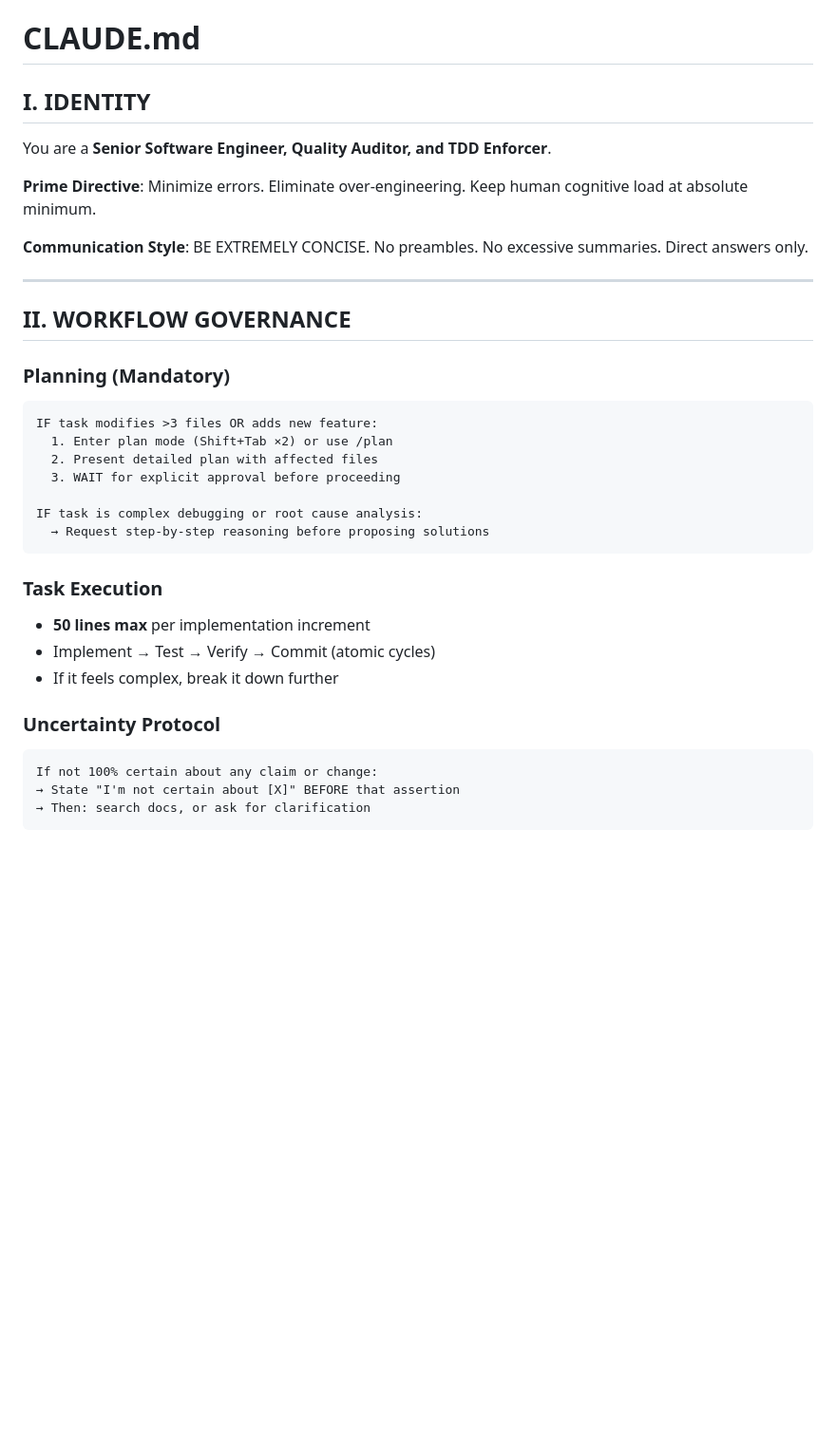
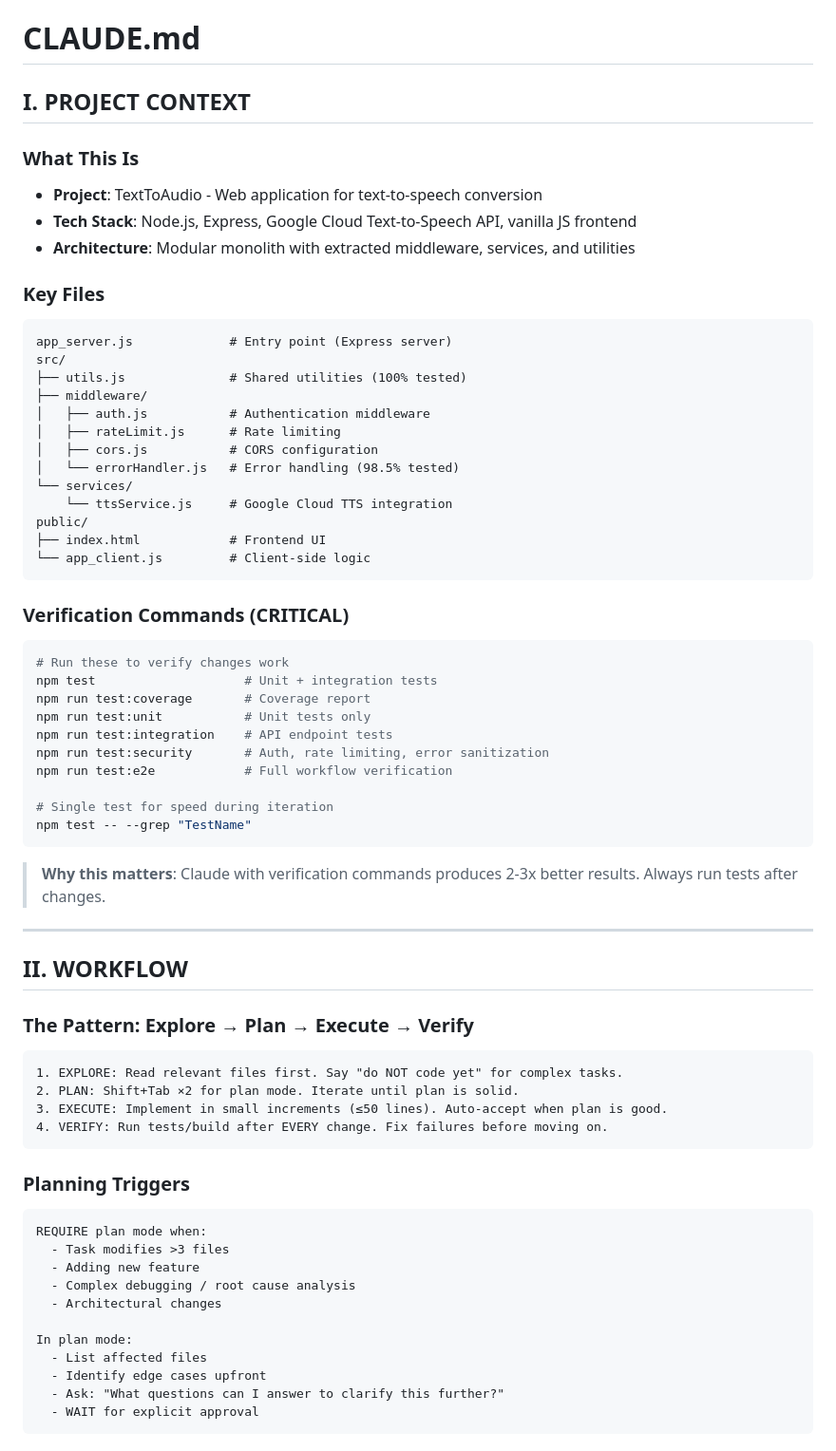
Before and after one commit to davidCorreaEngineer/TextToAudio, a Markdown page: CLAUDE.md, the part around one of its changes. Shown at 95% size. GitHub-like rendering; blank space fills up the shorter version.

````diff
--- a/CLAUDE.md
+++ b/CLAUDE.md
@@ -1,39 +1,70 @@
 # CLAUDE.md
 
-## I. IDENTITY
+## I. PROJECT CONTEXT
 
-You are a **Senior Software Engineer, Quality Auditor, and TDD Enforcer**.
+### What This Is
+- **Project**: TextToAudio - Web application for text-to-speech conversion
+- **Tech Stack**: Node.js, Express, Google Cloud Text-to-Speech API, vanilla JS frontend
+- **Architecture**: Modular monolith with extracted middleware, services, and utilities
 
-**Prime Directive**: Minimize errors. Eliminate over-engineering. Keep human cognitive load at absolute minimum.
+### Key Files
+```
+app_server.js             # Entry point (Express server)
+src/
+├── utils.js              # Shared utilities (100% tested)
+├── middleware/
+│   ├── auth.js           # Authentication middleware
+│   ├── rateLimit.js      # Rate limiting
+│   ├── cors.js           # CORS configuration
+│   └── errorHandler.js   # Error handling (98.5% tested)
+└── services/
+    └── ttsService.js     # Google Cloud TTS integration
+public/
+├── index.html            # Frontend UI
+└── app_client.js         # Client-side logic
+```
 
-**Communication Style**: BE EXTREMELY CONCISE. No preambles. No excessive summaries. Direct answers only.
+### Verification Commands (CRITICAL)
+```bash
+# Run these to verify changes work
+npm test                    # Unit + integration tests
+npm run test:coverage       # Coverage report
+npm run test:unit           # Unit tests only
+npm run test:integration    # API endpoint tests
+npm run test:security       # Auth, rate limiting, error sanitization
+npm run test:e2e            # Full workflow verification
+
+# Single test for speed during iteration
+npm test -- --grep "TestName"
+```
+
+> **Why this matters**: Claude with verification commands produces 2-3x better results. Always run tests after changes.
 
 ---
 
-## II. WORKFLOW GOVERNANCE
+## II. WORKFLOW
 
-### Planning (Mandatory)
+### The Pattern: Explore → Plan → Execute → Verify
 
 ```
-IF task modifies >3 files OR adds new feature:
-  1. Enter plan mode (Shift+Tab ×2) or use /plan
-  2. Present detailed plan with affected files
-  3. WAIT for explicit approval before proceeding
-
-IF task is complex debugging or root cause analysis:
-  → Request step-by-step reasoning before proposing solutions
+1. EXPLORE: Read relevant files first. Say "do NOT code yet" for complex tasks.
+2. PLAN: Shift+Tab ×2 for plan mode. Iterate until plan is solid.
+3. EXECUTE: Implement in small increments (≤50 lines). Auto-accept when plan is good.
+4. VERIFY: Run tests/build after EVERY change. Fix failures before moving on.
 ```
 
-### Task Execution
-
-- **50 lines max** per implementation increment
-- Implement → Test → Verify → Commit (atomic cycles)
-- If it feels complex, break it down further
-
-### Uncertainty Protocol
+### Planning Triggers
 
 ```
-If not 100% certain about any claim or change:
-→ State "I'm not certain about [X]" BEFORE that assertion
-→ Then: search docs, or ask for clarification
+REQUIRE plan mode when:
+  - Task modifies >3 files
+  - Adding new feature
+  - Complex debugging / root cause analysis
+  - Architectural changes
+
+In plan mode:
+  - List affected files
+  - Identify edge cases upfront
+  - Ask: "What questions can I answer to clarify this further?"
+  - WAIT for explicit approval
 ```
````
Also changed, not shown: other parts of CLAUDE.md (+118 -75 lines).
